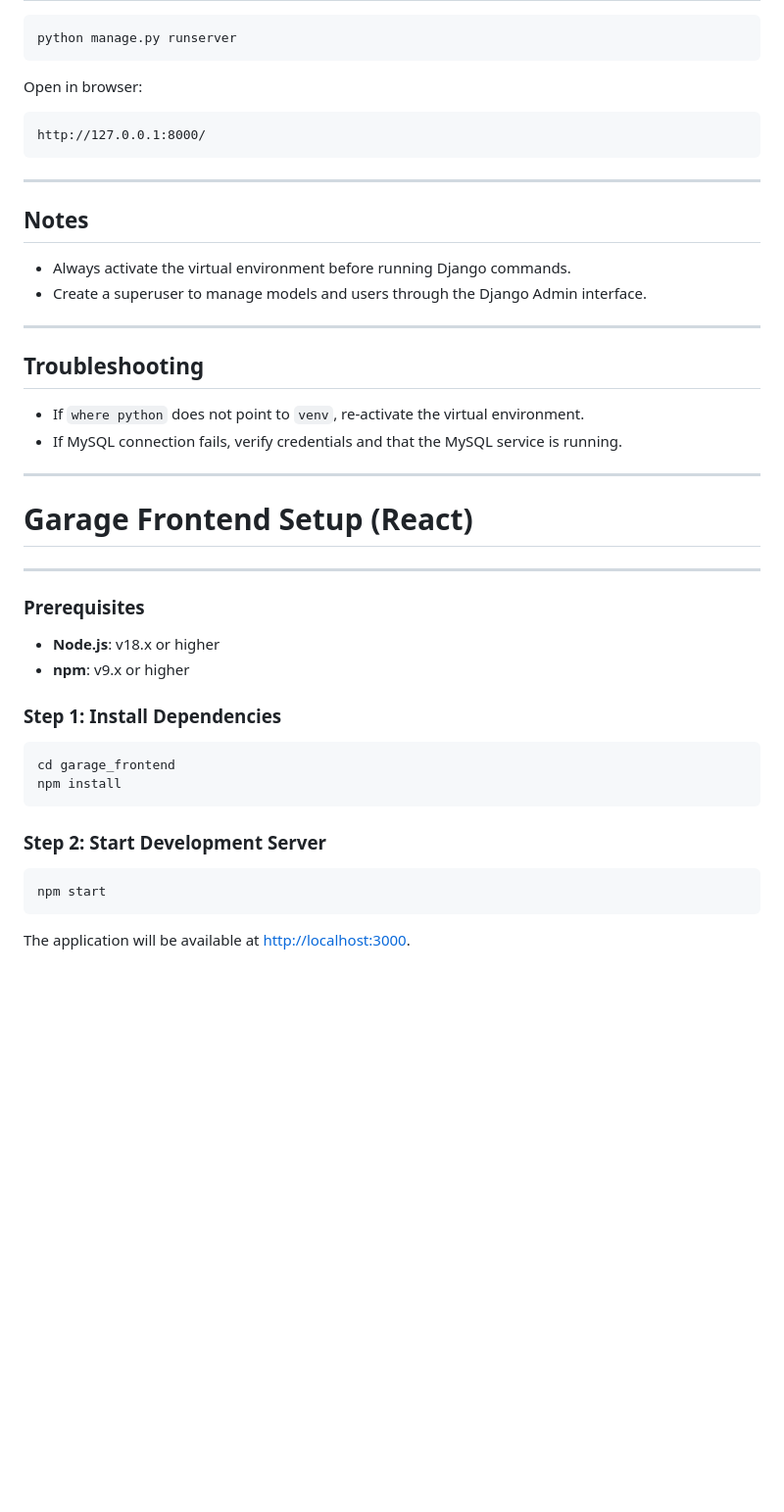
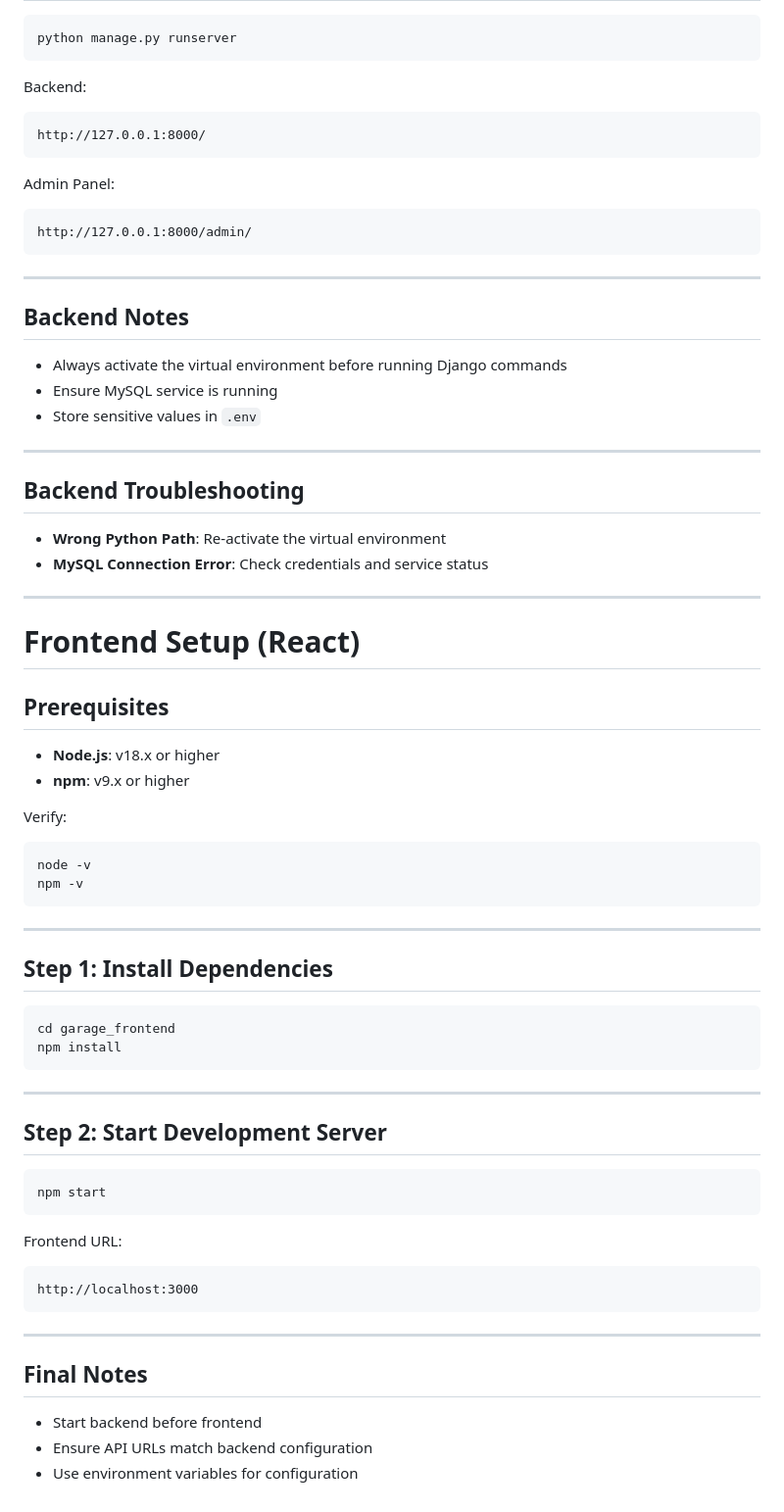
Before and after one commit to Jeyamathura/Garage_Service_Management_System, a Markdown page: README.md, the part around one of its changes. Shown at 98% size. Rendered like a GitHub page; blank space fills up the shorter version.

````diff
--- a/README.md
+++ b/README.md
@@ -216,47 +248,76 @@ pip install xhtml2pdf
 python manage.py runserver
 ```
 
-Open in browser:
+Backend:
 
 ```
 http://127.0.0.1:8000/
 ```
 
----
+Admin Panel:
 
-
-## Notes
-
-* Always activate the virtual environment before running Django commands.
-* Create a superuser to manage models and users through the Django Admin interface.
+```
+http://127.0.0.1:8000/admin/
+```
 
 ---
 
-## Troubleshooting
+## Backend Notes
 
-* If `where python` does not point to `venv`, re-activate the virtual environment.
-* If MySQL connection fails, verify credentials and that the MySQL service is running.
+* Always activate the virtual environment before running Django commands
+* Ensure MySQL service is running
+* Store sensitive values in `.env`
 
 ---
 
-# Garage Frontend Setup (React)
+## Backend Troubleshooting
+
+* **Wrong Python Path**: Re-activate the virtual environment
+* **MySQL Connection Error**: Check credentials and service status
 
 ---
-### Prerequisites
 
-- **Node.js**: v18.x or higher
-- **npm**: v9.x or higher
+# Frontend Setup (React)
 
-### Step 1: Install Dependencies
+## Prerequisites
+
+* **Node.js**: v18.x or higher
+* **npm**: v9.x or higher
+
+Verify:
+
+```bash
+node -v
+npm -v
+```
+
+---
+
+## Step 1: Install Dependencies
 
 ```bash
 cd garage_frontend
 npm install
 ```
 
-### Step 2: Start Development Server
+---
+
+## Step 2: Start Development Server
 
 ```bash
 npm start
 ```
-The application will be available at [http://localhost:3000](http://localhost:3000).
+
+Frontend URL:
+
+```
+http://localhost:3000
+```
+
+---
+
+## Final Notes
+
+* Start backend before frontend
+* Ensure API URLs match backend configuration
+* Use environment variables for configuration
````
Also changed, not shown: other parts of README.md (+112 -80 lines).
